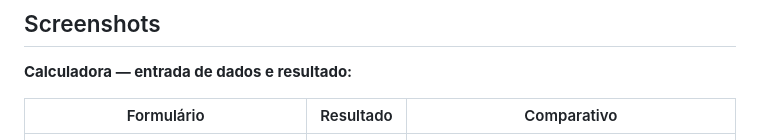
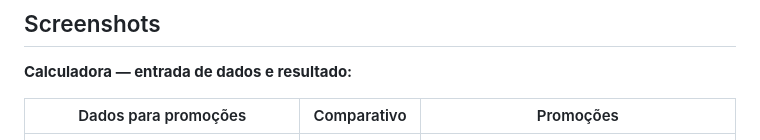
Before and after one commit to MayaraCAlmeida/deal-metrics, a Markdown page: README.md, the part around the change. GitHub-like rendering.

Commit message:
Descrição do projeto
O README.md foi atualizado para descrever a nova versão do projeto

```diff
--- a/README.md
+++ b/README.md
@@ -10,7 +10,7 @@
 
 **Calculadora — entrada de dados e resultado:**
 
-| Formulário | Resultado | Comparativo |
+| Dados para promoções | Comparativo | Promoções |
 |---|---|---|
 | ![Formulário](screenshots/screenshot-calcular.png) | ![Resultado](screenshots/screenshot-calcular2.png) | ![Promoções](screenshots/screenshot-calcular3.png) |
 
```
